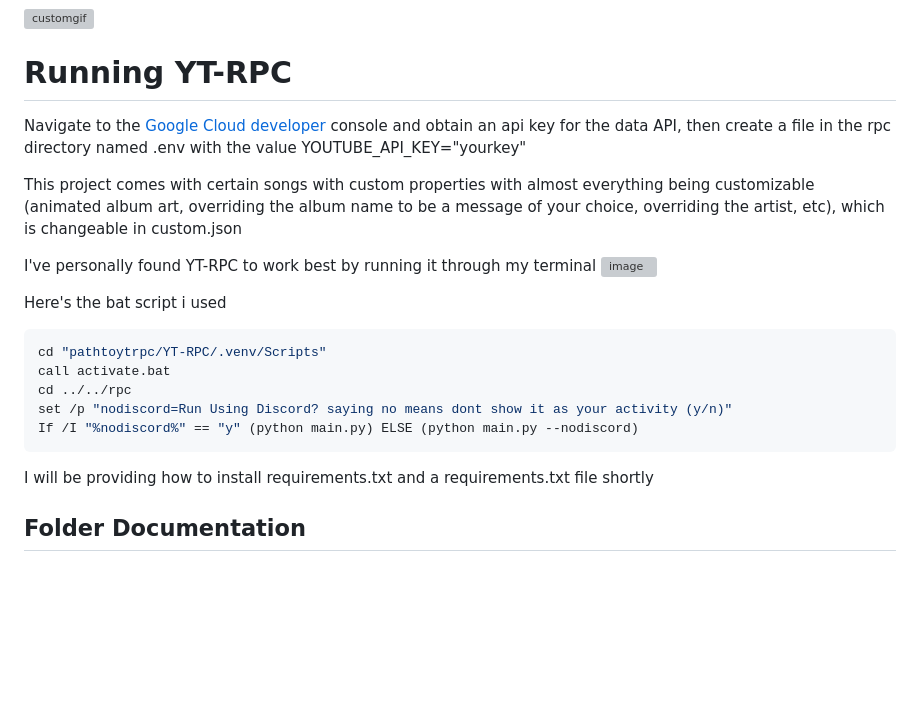
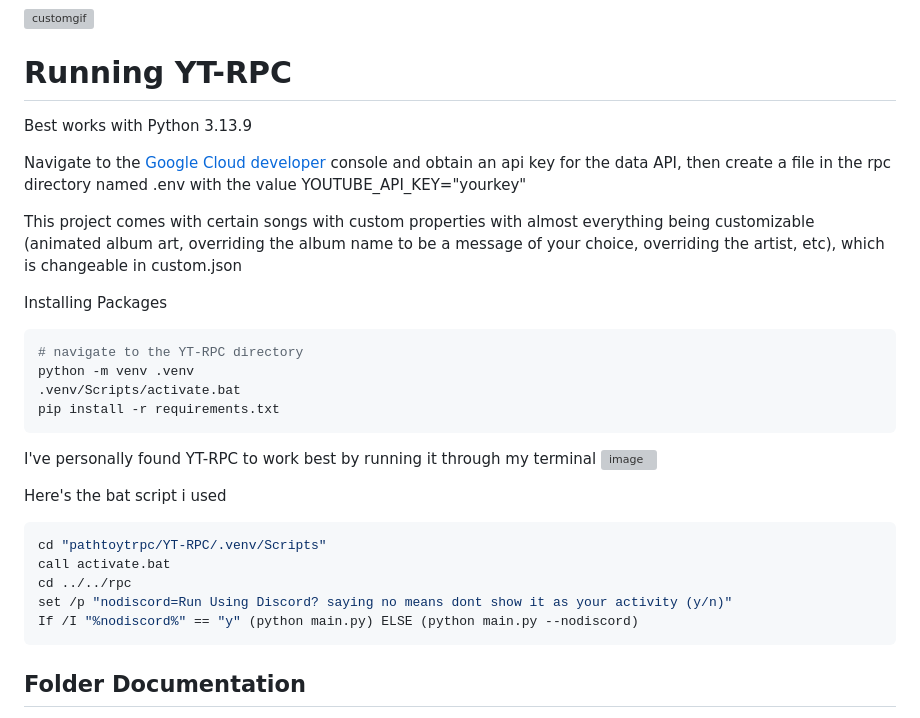
Before and after one commit to spooketti/YT-RPC, a Markdown page: README.md, the part around the change. Drawn GitHub-style; blank space fills up the shorter version; grey boxes are pictures that could not be loaded.

````diff
--- a/README.md
+++ b/README.md
@@ -28,9 +28,20 @@ This project requires you to generate a YouTube API key, specifically the YouTub
 
 
 # Running YT-RPC
+
+Best works with Python 3.13.9
+
 Navigate to the [Google Cloud developer](https://console.cloud.google.com) console and obtain an api key for the data API, then create a file in the rpc directory named .env with the value YOUTUBE_API_KEY="yourkey"
 
 This project comes with certain songs with custom properties with almost everything being customizable (animated album art, overriding the album name to be a message of your choice, overriding the artist, etc), which is changeable in custom.json
+
+Installing Packages
+```shell
+# navigate to the YT-RPC directory
+python -m venv .venv
+.venv/Scripts/activate.bat
+pip install -r requirements.txt
+```
 
 I've personally found YT-RPC to work best by running it through my terminal
 <img width="1185" height="367" alt="image" src="https://github.com/user-attachments/assets/49575042-d646-40b3-be29-08d87b7f3c16" />
@@ -45,8 +56,6 @@ set /p "nodiscord=Run Using Discord? saying no means dont show it as your activi
 If /I "%nodiscord%" == "y" (python main.py) ELSE (python main.py --nodiscord)
 ```
 
-I will be providing how to install requirements.txt and a requirements.txt file shortly
-
 ## Folder Documentation
 - crx folder: chrome extension that the Selenium browser runs and sends out peerconnection with WebRTC to transfer the music out
 - rpc folder: (gitignored .env file with YOUTUBE_API_KEY generated from google's api, run main.py with discord client open to connect to YT-RPC
````
